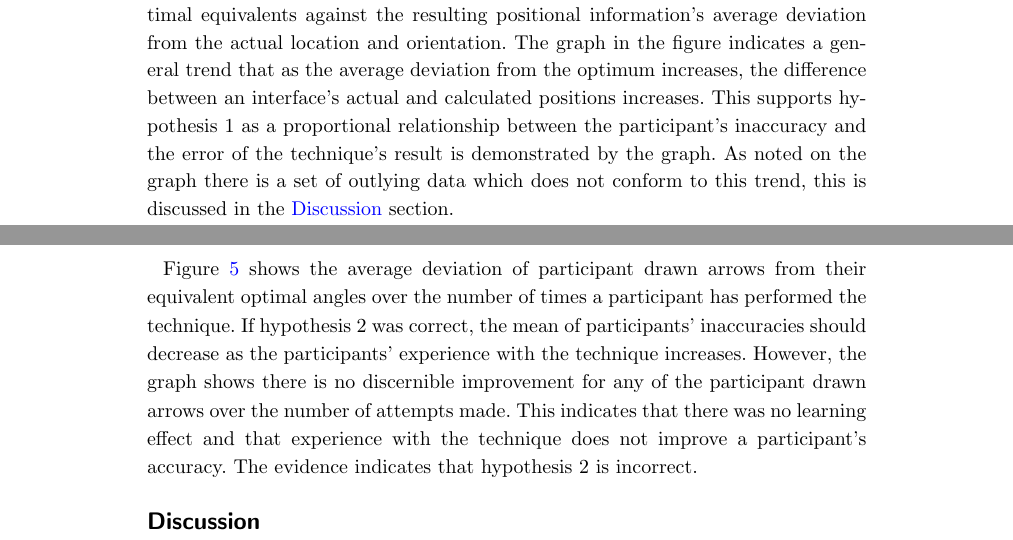
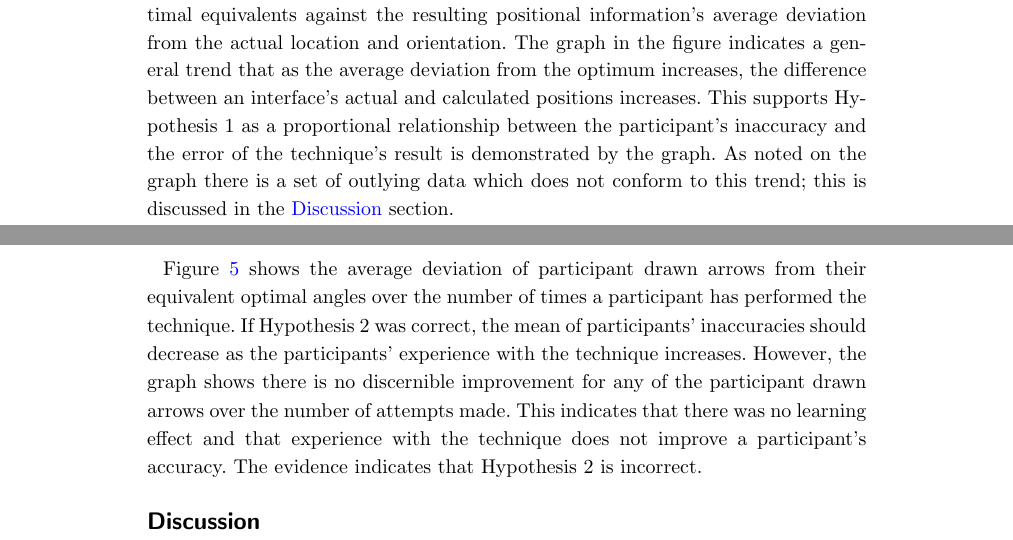
Before and after one commit to tomcrick/HCCIS2017, a LaTeX document (hccis2017.tex): two parts of pages 9 and 10 of 15, joined at a grey line, cut so that both start at the same text. Compiled offline with pdfLaTeX.

Commit message:
Changes to Results

```diff
--- a/hccis2017.tex
+++ b/hccis2017.tex
@@ -592,8 +592,8 @@ All the participants were right-handed males who used computers daily and had at
 
 Figure~\ref{fig:scatterAverage} shows the average deviation of each participant's arrows from their optimal equivalents against the resulting positional information's average deviation from the actual location and orientation.
 The graph in the figure indicates a general trend that as the average deviation from the optimum increases, the difference between an interface's actual and calculated positions increases.
-This supports hypothesis 1 as a proportional relationship between the participant's inaccuracy and the error of the technique's result is demonstrated by the graph.
-As noted on the graph there is a set of outlying data which does not conform to this trend, this is discussed in the \nameref{sec:discussion} section.
+This supports Hypothesis 1 as a proportional relationship between the participant's inaccuracy and the error of the technique's result is demonstrated by the graph.
+As noted on the graph there is a set of outlying data which does not conform to this trend; this is discussed in the \nameref{sec:discussion} section.
 
 \begin{figure}[h]
    \centering
@@ -603,10 +603,10 @@ As noted on the graph there is a set of outlying data which does not conform to
 \end{figure}
 
 Figure~\ref{fig:boxPlot} shows the average deviation of participant drawn arrows from their equivalent optimal angles over the number of times a participant has performed the technique.
-If hypothesis 2 was correct, the mean of participants' inaccuracies should decrease as the participants' experience with the technique increases.
+If Hypothesis 2 was correct, the mean of participants' inaccuracies should decrease as the participants' experience with the technique increases.
 However, the graph shows there is no discernible improvement for any of the participant drawn arrows over the number of attempts made.
 This indicates that there was no learning effect and that experience with the technique does not improve a participant's accuracy.
-The evidence indicates that hypothesis 2 is incorrect.
+The evidence indicates that Hypothesis 2 is incorrect.
 
 
 \section*{Discussion}\label{sec:discussion}
```
